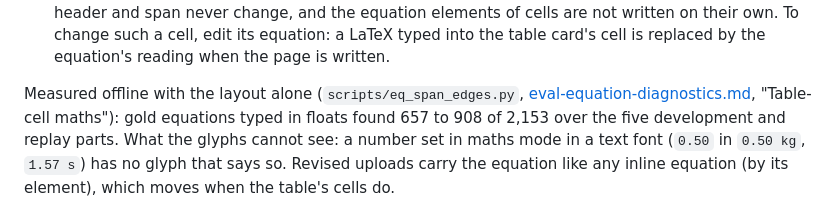
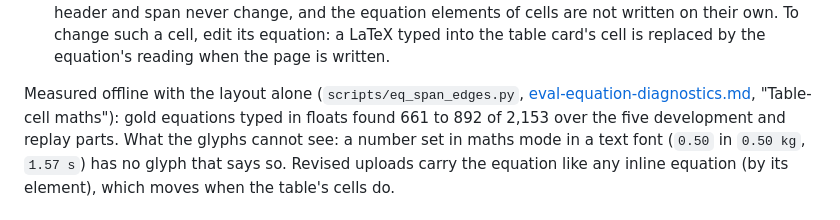
Before and after one commit to harishm17/readablestem, a Markdown page: docs/tables.md, the part around the change. GitHub-like rendering.

```diff
--- a/docs/tables.md
+++ b/docs/tables.md
@@ -705,7 +705,7 @@ table of a TeX paper now has a second reader for the cells whose glyphs say they
    equation: a LaTeX typed into the table card's cell is replaced by the equation's reading when the page is written.
 
 Measured offline with the layout alone (`scripts/eq_span_edges.py`, [eval-equation-diagnostics.md](eval-equation-diagnostics.md),
-"Table-cell maths"): gold equations typed in floats found 657 to 908 of 2,153 over the five development and replay parts.
+"Table-cell maths"): gold equations typed in floats found 661 to 892 of 2,153 over the five development and replay parts.
 What the glyphs cannot see: a number set in maths mode in a text font (`0.50` in `0.50 kg`, `1.57 s`) has no glyph that says
 so. Revised uploads carry the equation like any inline equation (by its element), which moves when the table's cells do.
 
```
Also changed, not shown: CHANGELOG.md (+4 -4 lines), docs/eval-equation-diagnostics.md (+18 -16 lines).
